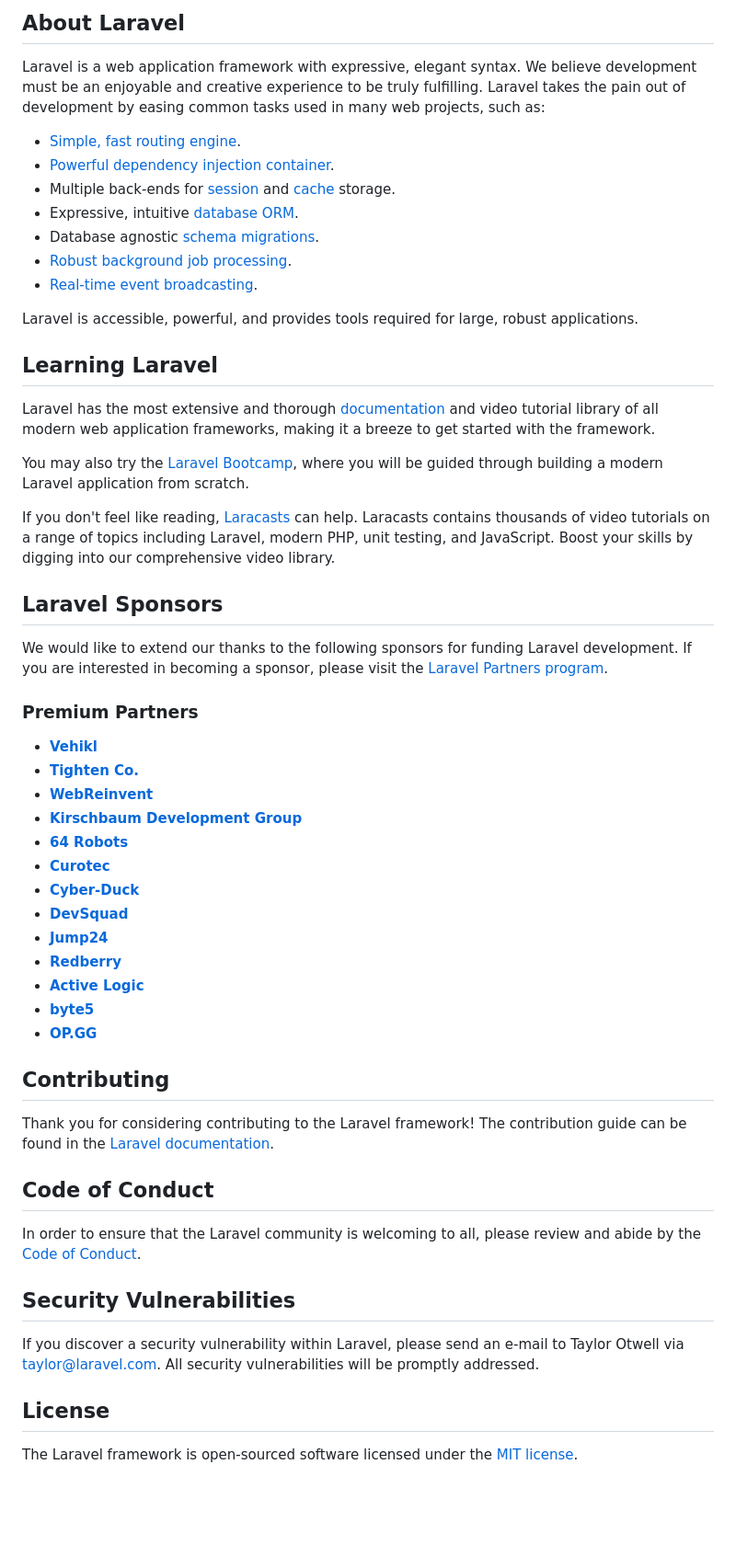
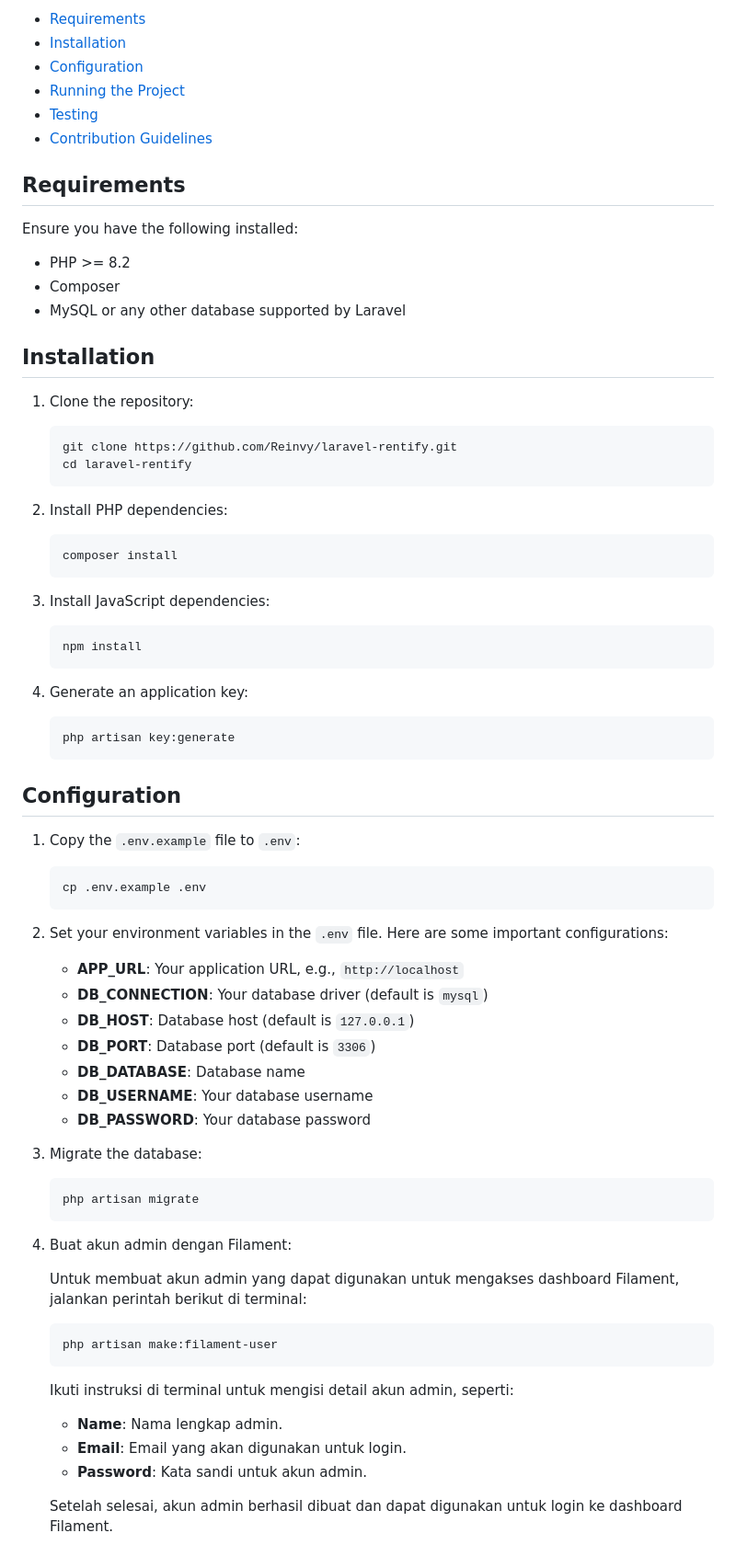
Before and after one commit to Reinvy/laravel-rentify, a Markdown page: README.md, the part around one of its changes. Shown at 92% size. Rendered like a GitHub page; blank space fills up the shorter version.

````diff
--- a/README.md
+++ b/README.md
@@ -9,58 +4,82 @@
 
-## About Laravel
+-   [Requirements](#requirements)
+-   [Installation](#installation)
+-   [Configuration](#configuration)
+-   [Running the Project](#running-the-project)
+-   [Testing](#testing)
+-   [Contribution Guidelines](#contribution-guidelines)
 
-Laravel is a web application framework with expressive, elegant syntax. We believe development must be an enjoyable and creative experience to be truly fulfilling. Laravel takes the pain out of development by easing common tasks used in many web projects, such as:
+## Requirements
 
-- [Simple, fast routing engine](https://laravel.com/docs/routing).
-- [Powerful dependency injection container](https://laravel.com/docs/container).
-- Multiple back-ends for [session](https://laravel.com/docs/session) and [cache](https://laravel.com/docs/cache) storage.
-- Expressive, intuitive [database ORM](https://laravel.com/docs/eloquent).
-- Database agnostic [schema migrations](https://laravel.com/docs/migrations).
-- [Robust background job processing](https://laravel.com/docs/queues).
-- [Real-time event broadcasting](https://laravel.com/docs/broadcasting).
+Ensure you have the following installed:
 
-Laravel is accessible, powerful, and provides tools required for large, robust applications.
+-   PHP >= 8.2
+-   Composer
+-   MySQL or any other database supported by Laravel
 
-## Learning Laravel
+## Installation
 
-Laravel has the most extensive and thorough [documentation](https://laravel.com/docs) and video tutorial library of all modern web application frameworks, making it a breeze to get started with the framework.
+1. Clone the repository:
 
-You may also try the [Laravel Bootcamp](https://bootcamp.laravel.com), where you will be guided through building a modern Laravel application from scratch.
+    ```bash
+    git clone https://github.com/Reinvy/laravel-rentify.git
+    cd laravel-rentify
+    ```
 
-If you don't feel like reading, [Laracasts](https://laracasts.com) can help. Laracasts contains thousands of video tutorials on a range of topics including Laravel, modern PHP, unit testing, and JavaScript. Boost your skills by digging into our comprehensive video library.
+2. Install PHP dependencies:
 
-## Laravel Sponsors
+    ```bash
+    composer install
+    ```
 
-We would like to extend our thanks to the following sponsors for funding Laravel development. If you are interested in becoming a sponsor, please visit the [Laravel Partners program](https://partners.laravel.com).
+3. Install JavaScript dependencies:
 
-### Premium Partners
+    ```bash
+    npm install
+    ```
 
-- **[Vehikl](https://vehikl.com/)**
-- **[Tighten Co.](https://tighten.co)**
-- **[WebReinvent](https://webreinvent.com/)**
-- **[Kirschbaum Development Group](https://kirschbaumdevelopment.com)**
-- **[64 Robots](https://64robots.com)**
-- **[Curotec](https://www.curotec.com/services/technologies/laravel/)**
-- **[Cyber-Duck](https://cyber-duck.co.uk)**
-- **[DevSquad](https://devsquad.com/hire-laravel-developers)**
-- **[Jump24](https://jump24.co.uk)**
-- **[Redberry](https://redberry.international/laravel/)**
-- **[Active Logic](https://activelogic.com)**
-- **[byte5](https://byte5.de)**
-- **[OP.GG](https://op.gg)**
+4. Generate an application key:
+    ```bash
+    php artisan key:generate
+    ```
 
-## Contributing
+## Configuration
 
-Thank you for considering contributing to the Laravel framework! The contribution guide can be found in the [Laravel documentation](https://laravel.com/docs/contributions).
+1. Copy the `.env.example` file to `.env`:
 
-## Code of Conduct
+    ```bash
+    cp .env.example .env
+    ```
 
-In order to ensure that the Laravel community is welcoming to all, please review and abide by the [Code of Conduct](https://laravel.com/docs/contributions#code-of-conduct).
+2. Set your environment variables in the `.env` file. Here are some important configurations:
 
-## Security Vulnerabilities
+    - **APP_URL**: Your application URL, e.g., `http://localhost`
+    - **DB_CONNECTION**: Your database driver (default is `mysql`)
+    - **DB_HOST**: Database host (default is `127.0.0.1`)
+    - **DB_PORT**: Database port (default is `3306`)
+    - **DB_DATABASE**: Database name
+    - **DB_USERNAME**: Your database username
+    - **DB_PASSWORD**: Your database password
 
-If you discover a security vulnerability within Laravel, please send an e-mail to Taylor Otwell via [taylor@laravel.com](mailto:taylor@laravel.com). All security vulnerabilities will be promptly addressed.
+3. Migrate the database:
 
-## License
+    ```bash
+    php artisan migrate
+    ```
 
-The Laravel framework is open-sourced software licensed under the [MIT license](https://opensource.org/licenses/MIT).
+4. Buat akun admin dengan Filament:
+
+    Untuk membuat akun admin yang dapat digunakan untuk mengakses dashboard Filament, jalankan perintah berikut di terminal:
+
+    ```bash
+    php artisan make:filament-user
+    ```
+
+    Ikuti instruksi di terminal untuk mengisi detail akun admin, seperti:
+
+    - **Name**: Nama lengkap admin.
+    - **Email**: Email yang akan digunakan untuk login.
+    - **Password**: Kata sandi untuk akun admin.
+
+    Setelah selesai, akun admin berhasil dibuat dan dapat digunakan untuk login ke dashboard Filament.
+
````
Also changed, not shown: other parts of README.md (+73 -7 lines).
